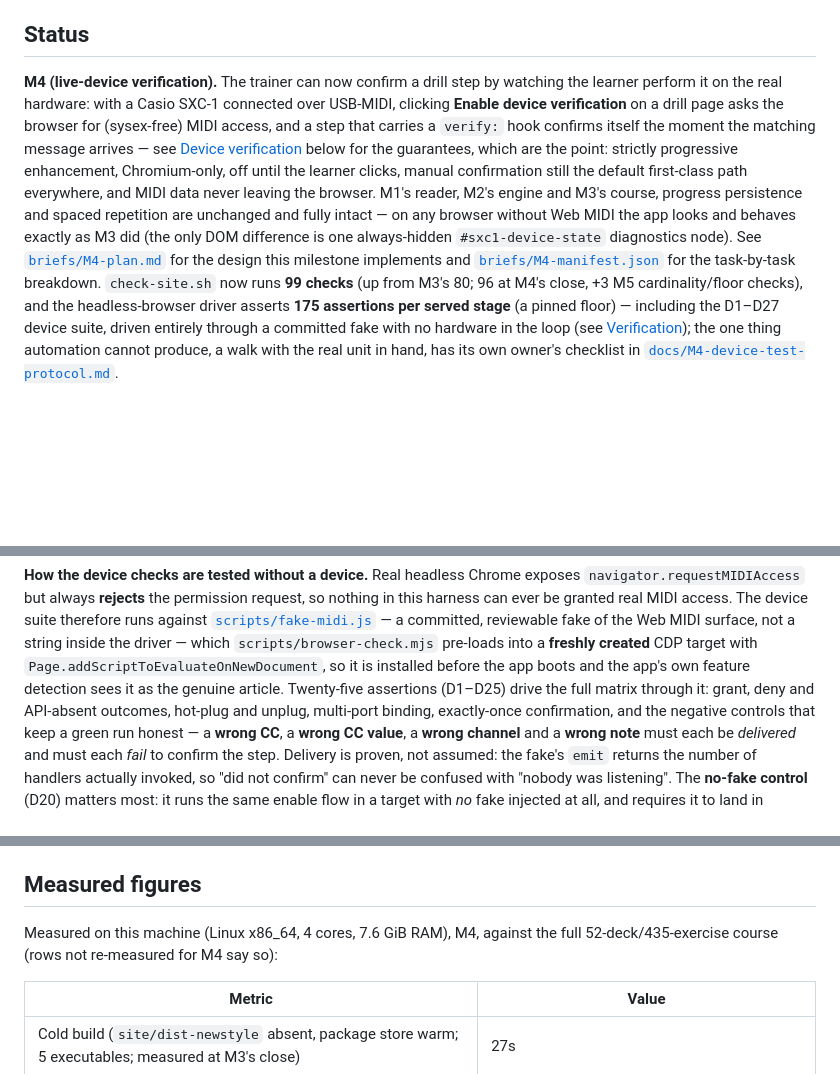
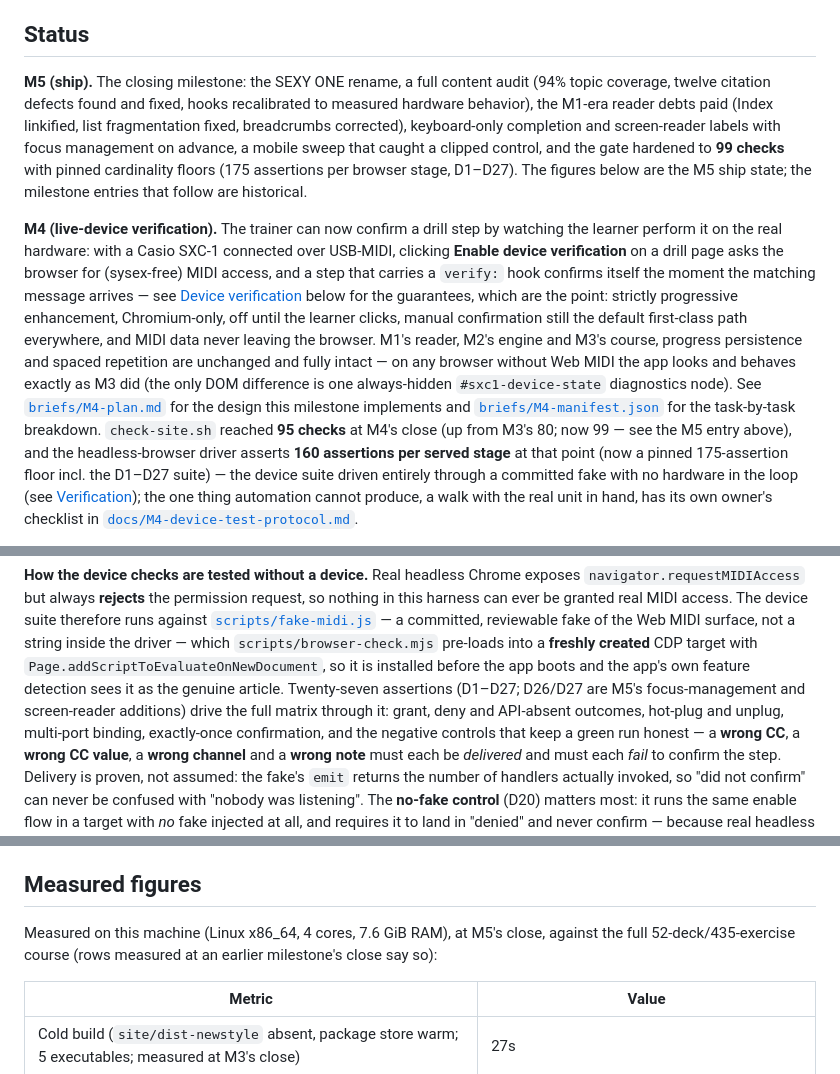
Before and after one commit to robjohncolson/sexy_one, a Markdown page: README.md, 3 parts joined by grey strips. Rendered like a GitHub page; blank space fills up the shorter version.

Commit message:
M5 final-gate round-2 residual: README attributes current state to M5, M4 entries historical
New M5 Status entry leads with the ship state (99 checks, pinned 175
floors, D1-D27); the false '96 at M4's close' claim corrected to 95;
the M4 entry's stage figure restored to its historical 160 with a
pointer to the current floor; quickstart re-run attribution extended
to M5's close; measured-figures preamble re-dated; repo-layout and
verification-suite enumerations updated to D1-D27.

Co-Authored-By: Claude Fable 5 <noreply@anthropic.com>
Claude-Session: https://claude.ai/code/session_01As42FnLVehWgBPh7M9gSfb

```diff
--- a/README.md
+++ b/README.md
@@ -49,6 +49,15 @@ Start with [Prerequisites](#prerequisites) and [Build](#build) to build it yours
 
 ## Status
 
+**M5 (ship).** The closing milestone: the SEXY ONE rename, a full content audit
+(94% topic coverage, twelve citation defects found and fixed, hooks recalibrated
+to measured hardware behavior), the M1-era reader debts paid (Index linkified,
+list fragmentation fixed, breadcrumbs corrected), keyboard-only completion and
+screen-reader labels with focus management on advance, a mobile sweep that
+caught a clipped control, and the gate hardened to **99 checks** with pinned
+cardinality floors (175 assertions per browser stage, D1–D27). The figures
+below are the M5 ship state; the milestone entries that follow are historical.
+
 **M4 (live-device verification).** The trainer can now confirm a drill step by
 watching the learner perform it on the real hardware: with a Casio SXC-1 connected
 over USB-MIDI, clicking **Enable device verification** on a drill page asks the
@@ -63,10 +72,10 @@ browser without Web MIDI the app looks and behaves exactly as M3 did (the only D
 difference is one always-hidden `#sxc1-device-state` diagnostics node). See
 [`briefs/M4-plan.md`](briefs/M4-plan.md) for the design this milestone implements
 and [`briefs/M4-manifest.json`](briefs/M4-manifest.json) for the task-by-task
-breakdown. `check-site.sh` now runs **99 checks** (up from M3's 80; 96 at M4's
-close, +3 M5 cardinality/floor checks), and the headless-browser driver asserts
-**175 assertions per served stage** (a pinned floor) — including
-the D1–D27 device suite, driven entirely through a committed fake with no
+breakdown. `check-site.sh` reached **95 checks** at M4's close (up from M3's 80;
+now 99 — see the M5 entry above), and the headless-browser driver asserts
+**160 assertions per served stage** at that point (now a pinned 175-assertion
+floor incl. the D1–D27 suite) — the device suite driven entirely through a committed fake with no
 hardware in the loop (see [Verification](#verification)); the one thing automation
 cannot produce, a walk with the real unit in hand, has its own owner's checklist
 in [`docs/M4-device-test-protocol.md`](docs/M4-device-test-protocol.md).
@@ -431,8 +440,9 @@ against [`scripts/fake-midi.js`](scripts/fake-midi.js) — a committed, reviewab
 the Web MIDI surface, not a string inside the driver — which `scripts/browser-check.mjs`
 pre-loads into a **freshly created** CDP target with
 `Page.addScriptToEvaluateOnNewDocument`, so it is installed before the app boots and the
-app's own feature detection sees it as the genuine article. Twenty-five assertions
-(D1–D25) drive the full matrix through it: grant, deny and API-absent outcomes,
+app's own feature detection sees it as the genuine article. Twenty-seven assertions
+(D1–D27; D26/D27 are M5's focus-management and screen-reader additions) drive the
+full matrix through it: grant, deny and API-absent outcomes,
 hot-plug and unplug, multi-port binding, exactly-once confirmation, and the negative
 controls that keep a green run honest — a **wrong CC**, a **wrong CC value**, a
 **wrong channel** and a **wrong note** must each be *delivered* and must each *fail* to
@@ -988,8 +998,9 @@ above. The same built `site/public/` bundle is also deployed to Vercel (project
 
 <a id="measured-figures"></a>
 
-Measured on this machine (Linux x86\_64, 4 cores, 7.6 GiB RAM), M4, against the full
-52-deck/435-exercise course (rows not re-measured for M4 say so):
+Measured on this machine (Linux x86\_64, 4 cores, 7.6 GiB RAM), at M5's close,
+against the full 52-deck/435-exercise course (rows measured at an earlier
+milestone's close say so):
 
 | Metric | Value |
 |---|---|
```
Also changed, not shown: other parts of README.md (+3 -3 lines).
